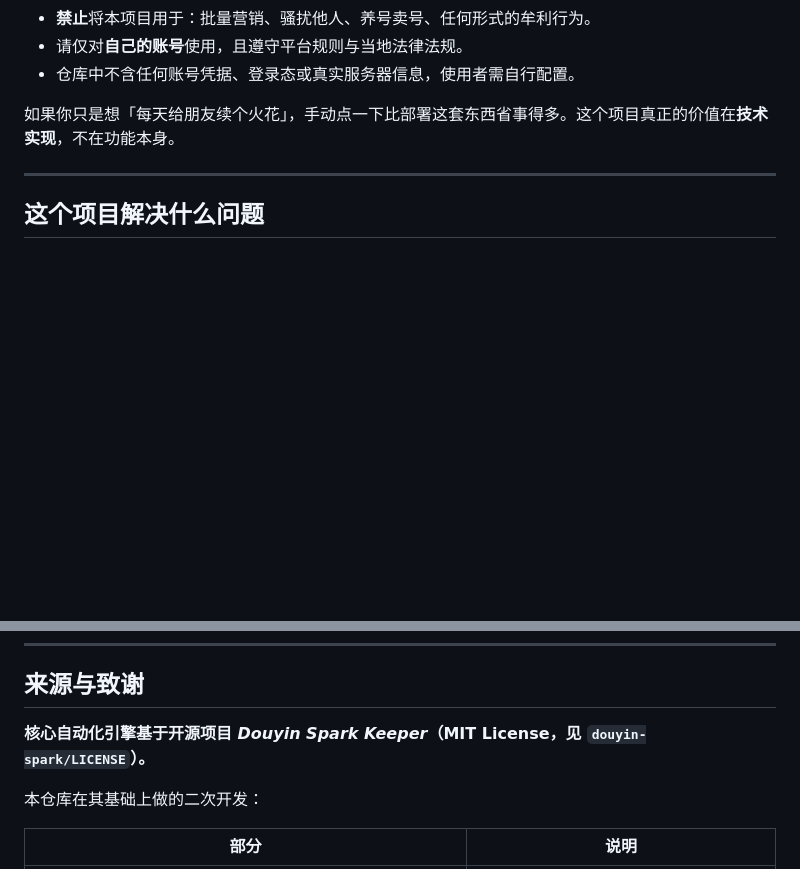
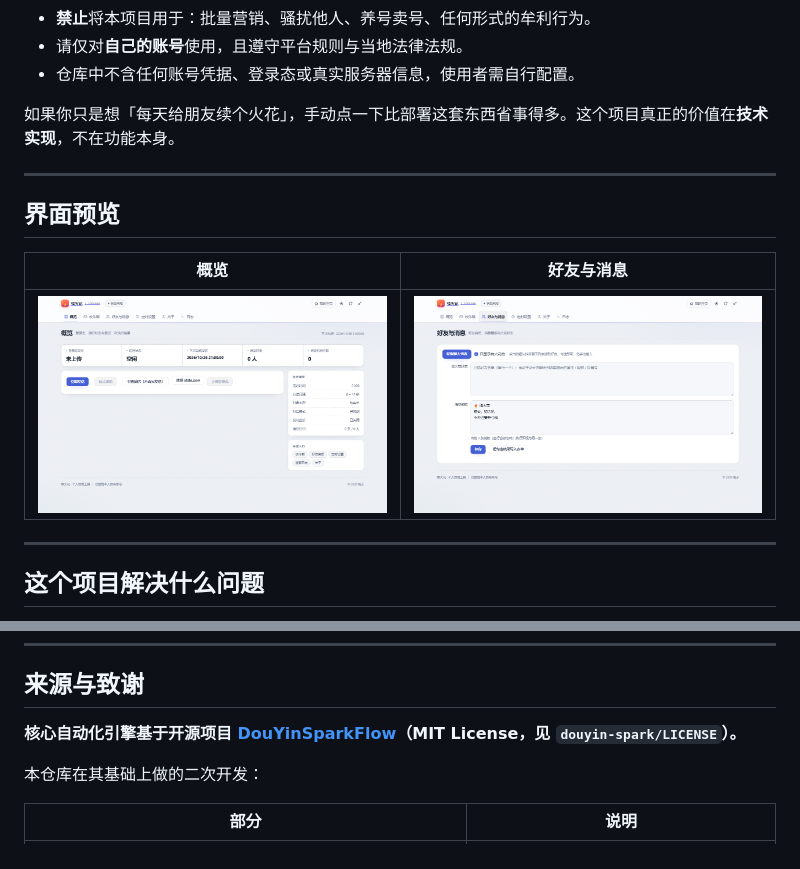
Before and after one commit to xigetaozi/spark-console, a Markdown page: README.md, 2 parts joined by grey strips. Rendered like a GitHub page; pictures changed too: docs/images/panel-friends.png (added), docs/images/panel-overview.png (added); blank space fills up the shorter version.

Commit message:
docs: README 增加界面截图，补全上游仓库链接
- 新增「界面预览」区块：概览 / 好友与消息两张截图（已裁掉页脚昵称）
- 「来源与致谢」补充上游仓库链接（2061360308/DouYinSparkFlow）
- DISCLAIMER.md 同步更正上游名称与链接

```diff
--- a/README.md
+++ b/README.md
@@ -20,6 +20,14 @@
 - 仓库中不含任何账号凭据、登录态或真实服务器信息，使用者需自行配置。
 
 如果你只是想「每天给朋友续个火花」，手动点一下比部署这套东西省事得多。这个项目真正的价值在**技术实现**，不在功能本身。
+
+---
+
+## 界面预览
+
+| 概览 | 好友与消息 |
+|---|---|
+| ![面板概览](docs/images/panel-overview.png) | ![好友与消息](docs/images/panel-friends.png) |
 
 ---
 
@@ -242,7 +250,7 @@ python extract_cookie.py     # 弹出浏览器 → 扫码登录 → 自动写出
 
 ## 来源与致谢
 
-**核心自动化引擎基于开源项目 *Douyin Spark Keeper*（MIT License，见 `douyin-spark/LICENSE`）。**
+**核心自动化引擎基于开源项目 [DouYinSparkFlow](https://github.com/2061360308/DouYinSparkFlow)（MIT License，见 `douyin-spark/LICENSE`）。**
 
 本仓库在其基础上做的二次开发：
 
```
Also changed, not shown: DISCLAIMER.md (+3 -3 lines).
